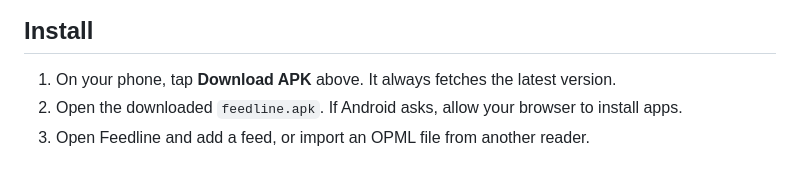
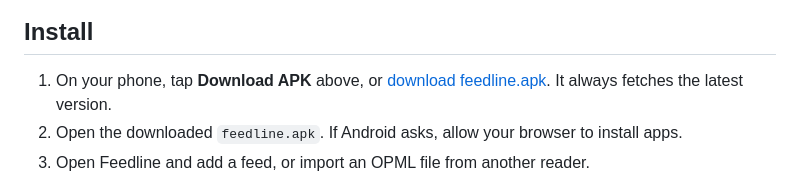
Before and after one commit to deepakness/feedline, a Markdown page: README.md, the part around the change. Drawn GitHub-style.

Commit message:
README: text download link in install steps

```diff
--- a/README.md
+++ b/README.md
@@ -26,7 +26,7 @@
 
 ## Install
 
-1. On your phone, tap **Download APK** above. It always fetches the latest version.
+1. On your phone, tap **Download APK** above, or [download feedline.apk](https://github.com/deepakness/feedline/releases/latest/download/feedline.apk). It always fetches the latest version.
 2. Open the downloaded `feedline.apk`. If Android asks, allow your browser to install apps.
 3. Open Feedline and add a feed, or import an OPML file from another reader.
 
```
